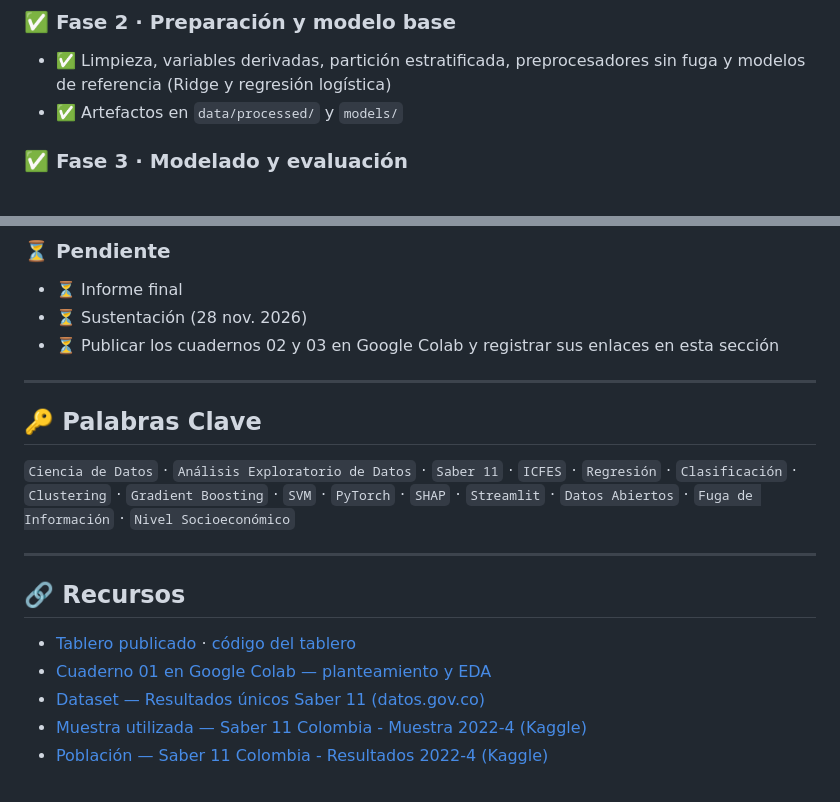
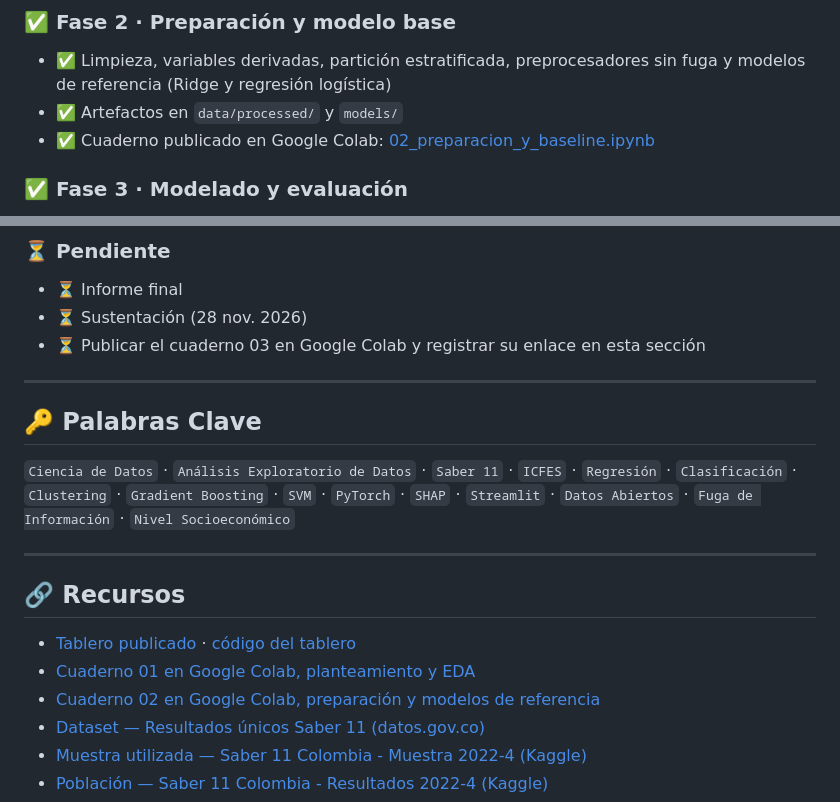
Before and after one commit to RubianoAndy/saber11-project, a Markdown page: README.md, 2 parts joined by grey strips. Rendered like a GitHub page.

Commit message:
feat: adding url in the second colab

```diff
--- a/README.md
+++ b/README.md
@@ -215,6 +215,7 @@ El cuarto comando registra el entorno virtual como el kernel `python3` de Jupyte
 
 - ✅ Limpieza, variables derivadas, partición estratificada, preprocesadores sin fuga y modelos de referencia (Ridge y regresión logística)
 - ✅ Artefactos en `data/processed/` y `models/`
+- ✅ Cuaderno publicado en Google Colab: [02_preparacion_y_baseline.ipynb](https://colab.research.google.com/drive/1A9CNocNvGfdnO8o6dC7Jk5QO78pl7U5X?usp=sharing)
 
 ### ✅ Fase 3 · Modelado y evaluación
 
@@ -229,7 +230,7 @@ El cuarto comando registra el entorno virtual como el kernel `python3` de Jupyte
 
 - ⏳ Informe final
 - ⏳ Sustentación (28 nov. 2026)
-- ⏳ Publicar los cuadernos 02 y 03 en Google Colab y registrar sus enlaces en esta sección
+- ⏳ Publicar el cuaderno 03 en Google Colab y registrar su enlace en esta sección
 
 ---
 
@@ -242,7 +243,8 @@ El cuarto comando registra el entorno virtual como el kernel `python3` de Jupyte
 ## 🔗 Recursos
 
 - [Tablero publicado](https://saber11-dashboard.streamlit.app/) · [código del tablero](https://github.com/RubianoAndy/saber11-dashboard)
-- [Cuaderno 01 en Google Colab — planteamiento y EDA](https://colab.research.google.com/drive/1ZybSD0XQSMoUJTKZBl1NM1c8CMhMlfNG?usp=sharing)
+- [Cuaderno 01 en Google Colab, planteamiento y EDA](https://colab.research.google.com/drive/1ZybSD0XQSMoUJTKZBl1NM1c8CMhMlfNG?usp=sharing)
+- [Cuaderno 02 en Google Colab, preparación y modelos de referencia](https://colab.research.google.com/drive/1A9CNocNvGfdnO8o6dC7Jk5QO78pl7U5X?usp=sharing)
 - [Dataset — Resultados únicos Saber 11 (datos.gov.co)](https://www.datos.gov.co/Educaci-n/Resultados-nicos-Saber-11/kgxf-xxbe)
 - [Muestra utilizada — Saber 11 Colombia - Muestra 2022-4 (Kaggle)](https://www.kaggle.com/datasets/andyrubiano/saber-11-muestra-2022-4)
 - [Población — Saber 11 Colombia - Resultados 2022-4 (Kaggle)](https://www.kaggle.com/datasets/andyrubiano/saber-11-resultados-2022-4)
```
